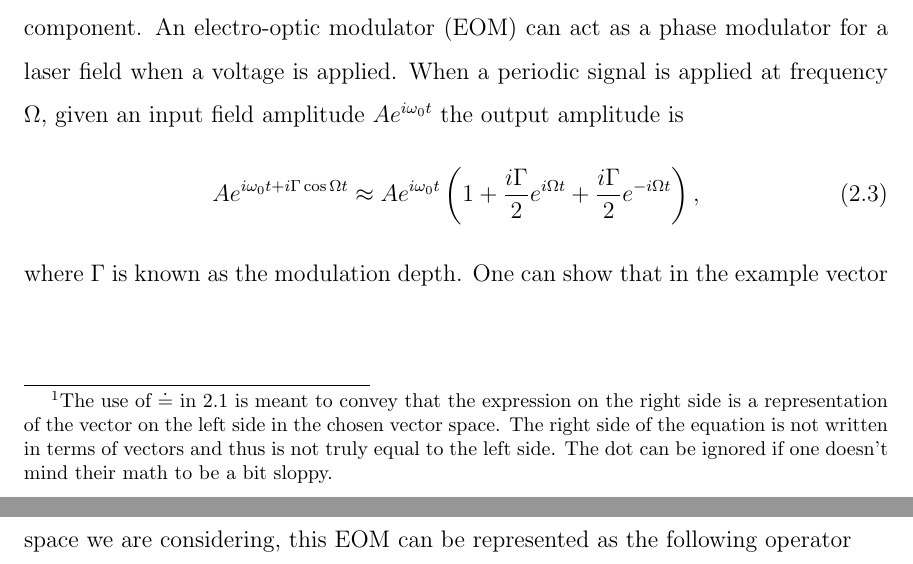
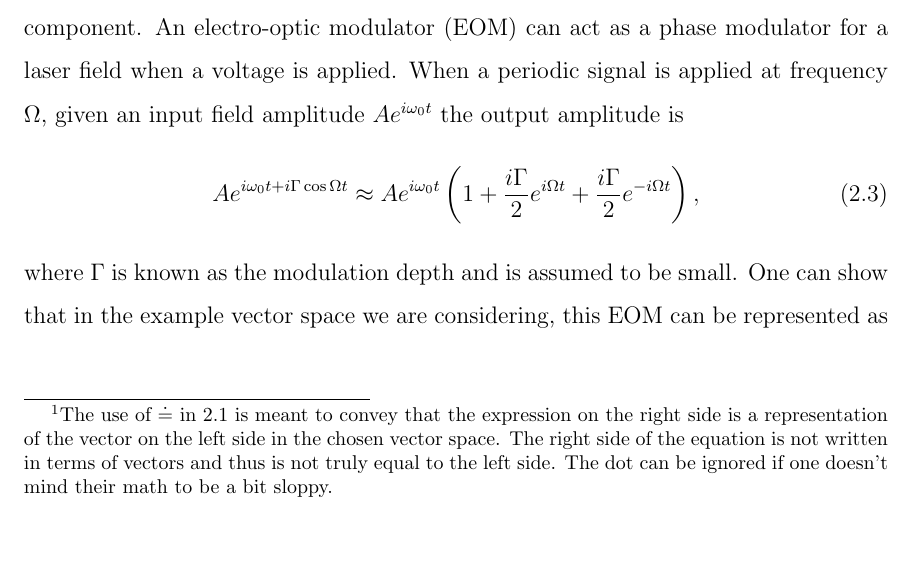
Before and after one commit to nicolassmith/thesis, a LaTeX thesis (main.tex, which reads ch-modalmodel.tex): two parts of pages 16 and 17 of 17 before the commit and part of page 16 of 17 after it, the two joined at a grey line, cut so that both start at the same text. Compiled offline with pdfLaTeX.

Commit message:
small clarification

```diff
--- a/ch-modalmodel.tex
+++ b/ch-modalmodel.tex
@@ -41,7 +41,7 @@ When a periodic signal is applied at frequency $\Omega$, given an input field am
 \begin{equation}
 Ae^{i\omega_0 t + i\Gamma \cos{\Omega t}}\approx Ae^{i\omega_0 t}\left(1+\gammahalf e^{i\Omega t}+\gammahalf e^{-i\Omega t}\right),
 \end{equation}
-where $\Gamma$ is known as the modulation depth. %NL%
+where $\Gamma$ is known as the modulation depth and is assumed to be small. %NL%
 One can show that in the example vector space we are considering, this EOM can be represented as the following operator
 \begin{equation}
 \oper{O} \doteq
```
